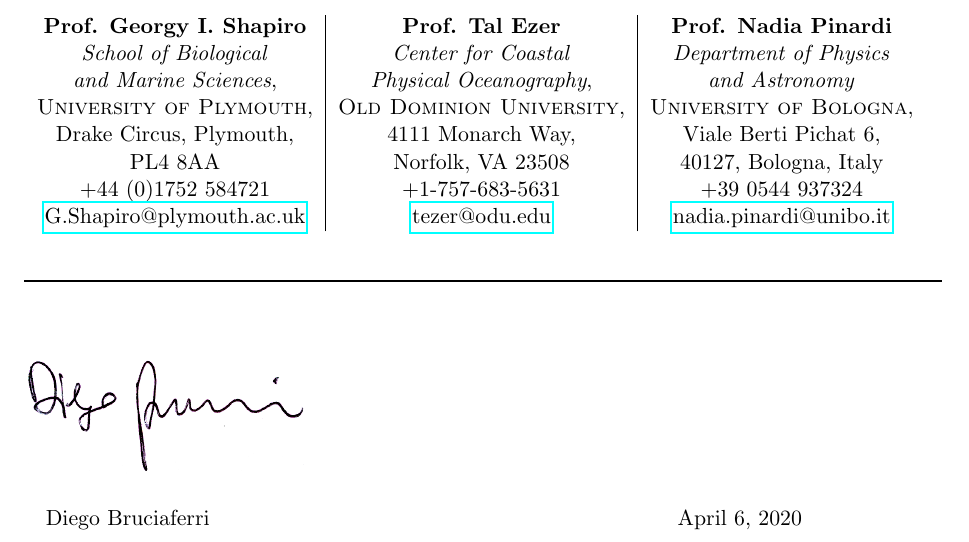
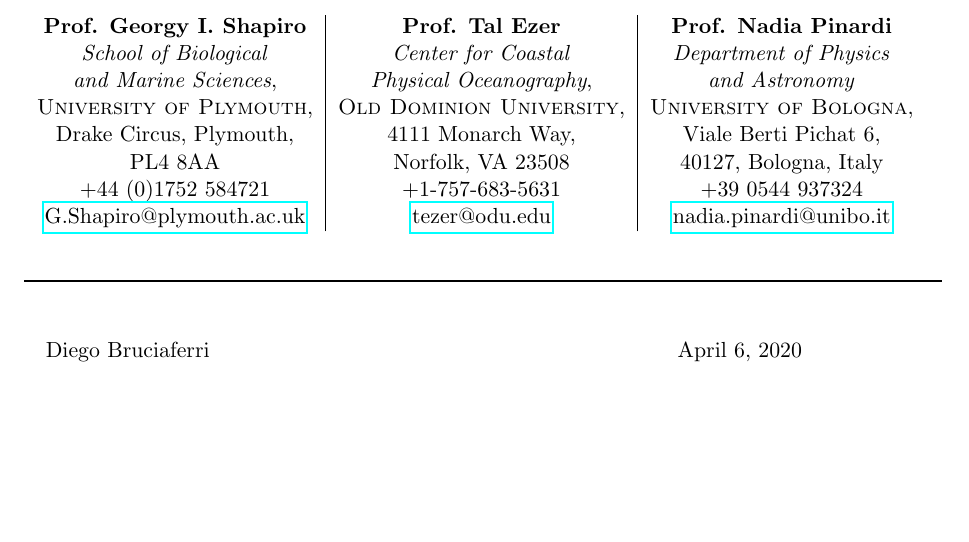
Before and after one commit to oceandie/cv, a LaTeX CV (academic_cv.tex): part of page 7 of 7, cut so that both start at the same text, the shorter picture padded with empty space. Compiled offline with pdfLaTeX; an older LaTeX class or package is replaced by its successor.

Commit message:
removed signature

```diff
--- a/academic_cv.tex
+++ b/academic_cv.tex
@@ -361,11 +361,11 @@
 \end{center}
 \bigskip
 
-\begin{flushleft}
-%\begin{center}
-\includegraphics[width=5cm]{./firma_Diego.png}\\
-%\end{center}
-\end{flushleft}
+%\begin{flushleft}
+%%\begin{center}
+%\includegraphics[width=5cm]{./firma_Diego.png}\\
+%%\end{center}
+%\end{flushleft}
 
 Diego Bruciaferri \hspace{8cm} \today
 
```
Also changed, not shown: firma_Diego.png (deleted).
